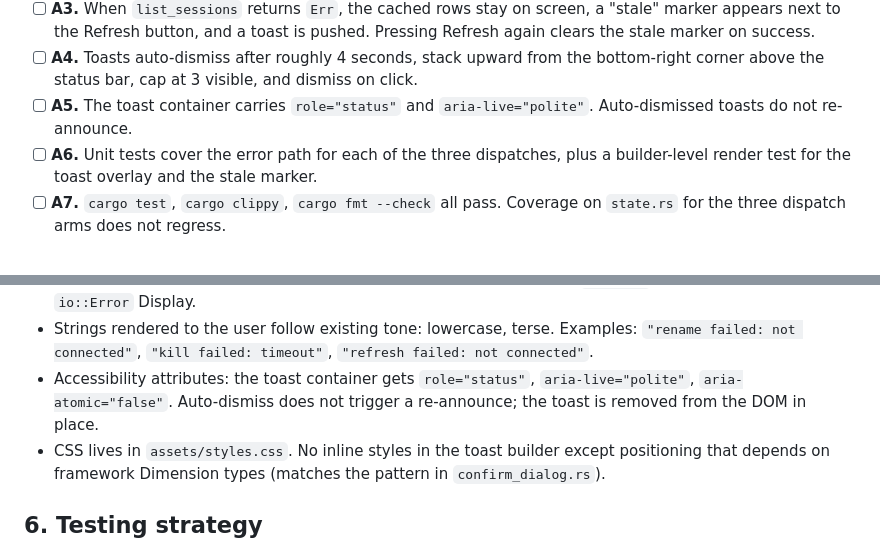
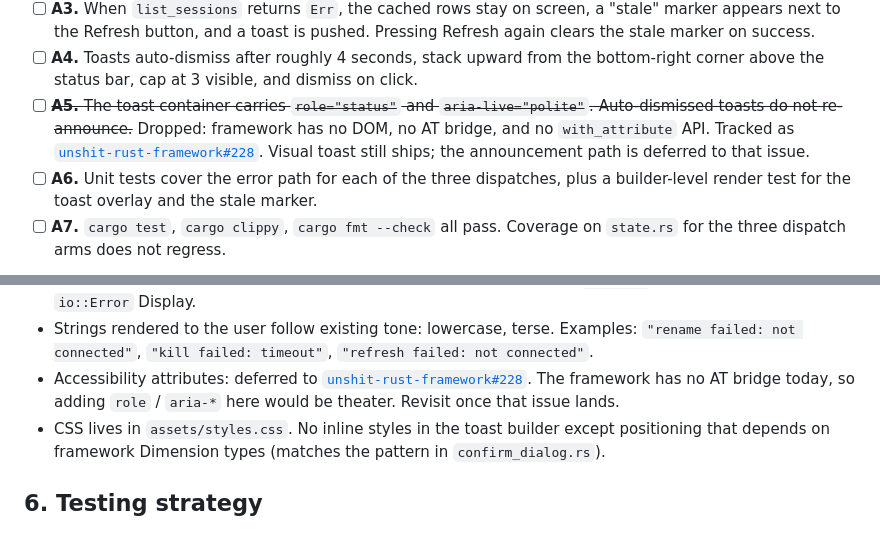
Before and after one commit to alangmartini/unshit-agentic-terminal-manager, a Markdown page: specs/130-rpc-error-toasts.md, 2 parts joined by grey strips. Rendered like a GitHub page.

Commit message:
docs(spec): drop A5 aria scope; defer to framework issue 228
Framework has no DOM, no AT bridge, no with_attribute path. Toast
container cannot carry role/aria-live in any way that produces an
announcement. Tracked separately; visual toast still ships in this
slice.

refs #130
refs alangmartini/unshit-rust-framework#228

```diff
--- a/specs/130-rpc-error-toasts.md
+++ b/specs/130-rpc-error-toasts.md
@@ -58,8 +58,13 @@ clarification.
 - [ ] **A4.** Toasts auto-dismiss after roughly 4 seconds, stack upward
       from the bottom-right corner above the status bar, cap at 3
       visible, and dismiss on click.
-- [ ] **A5.** The toast container carries `role="status"` and
-      `aria-live="polite"`. Auto-dismissed toasts do not re-announce.
+- [ ] ~~**A5.** The toast container carries `role="status"` and
+      `aria-live="polite"`. Auto-dismissed toasts do not re-announce.~~
+      Dropped: framework has no DOM, no AT bridge, and no
+      `with_attribute` API. Tracked as
+      [`unshit-rust-framework#228`](https://github.com/alangmartini/unshit-rust-framework/issues/228).
+      Visual toast still ships; the announcement path is deferred to
+      that issue.
 - [ ] **A6.** Unit tests cover the error path for each of the three
       dispatches, plus a builder-level render test for the toast overlay
       and the stale marker.
@@ -229,9 +234,10 @@ constraints that apply here:
 - Strings rendered to the user follow existing tone: lowercase, terse.
   Examples: `"rename failed: not connected"`, `"kill failed: timeout"`,
   `"refresh failed: not connected"`.
-- Accessibility attributes: the toast container gets `role="status"`,
-  `aria-live="polite"`, `aria-atomic="false"`. Auto-dismiss does not
-  trigger a re-announce; the toast is removed from the DOM in place.
+- Accessibility attributes: deferred to
+  [`unshit-rust-framework#228`](https://github.com/alangmartini/unshit-rust-framework/issues/228).
+  The framework has no AT bridge today, so adding `role` / `aria-*`
+  here would be theater. Revisit once that issue lands.
 - CSS lives in `assets/styles.css`. No inline styles in the toast
   builder except positioning that depends on framework Dimension types
   (matches the pattern in `confirm_dialog.rs`).
```
Also changed, not shown: other parts of specs/130-rpc-error-toasts.md (+1 -1 lines), tasks/plan-130.md (+1 -1 lines), tasks/todo-130.md (+3 -3 lines).
